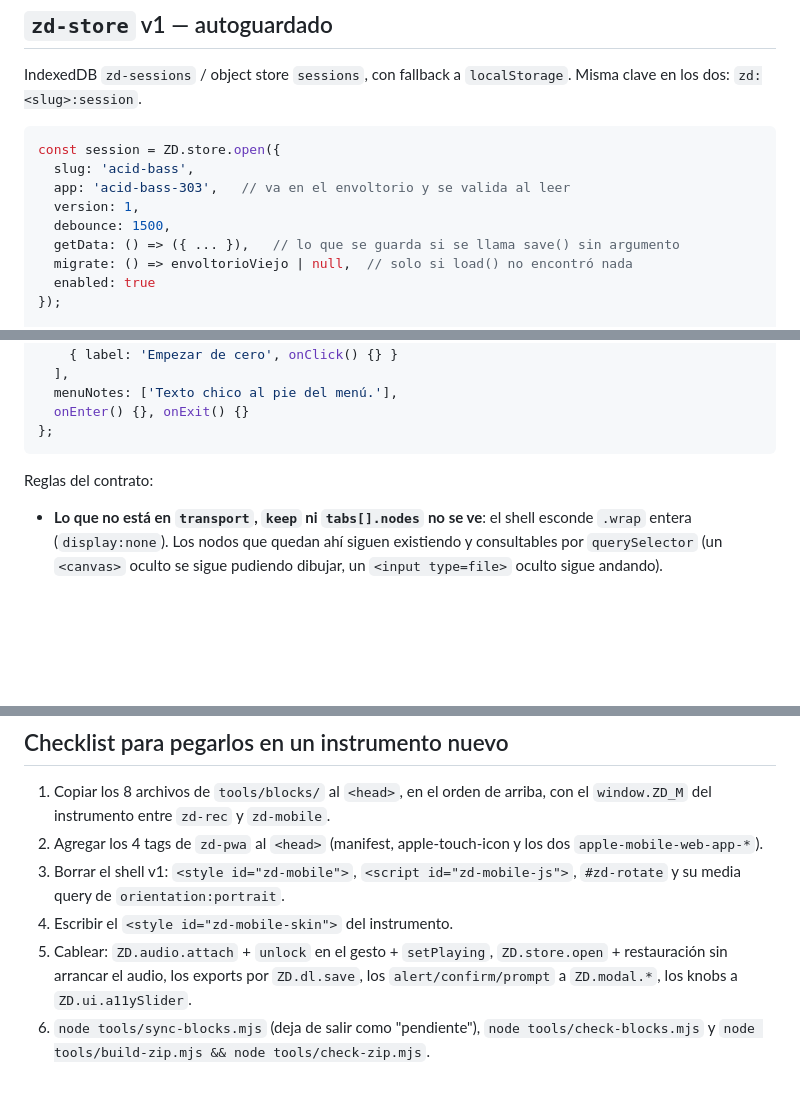
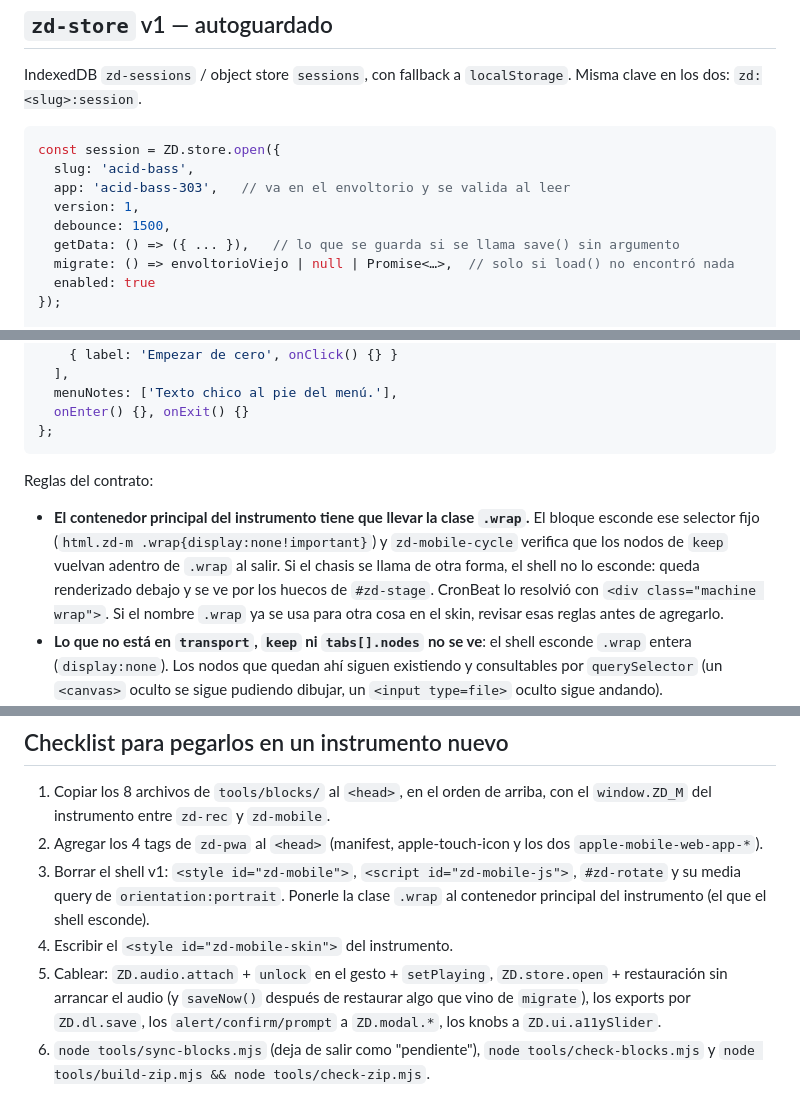
Before and after one commit to ZeroDay-MusicExploits/instruments, a Markdown page: docs/zd-blocks.md, 3 parts joined by grey strips. Drawn GitHub-style; blank space fills up the shorter version.

```diff
--- a/docs/zd-blocks.md
+++ b/docs/zd-blocks.md
@@ -106,7 +106,7 @@ const session = ZD.store.open({
   version: 1,
   debounce: 1500,
   getData: () => ({ ... }),   // lo que se guarda si se llama save() sin argumento
-  migrate: () => envoltorioViejo | null,  // solo si load() no encontró nada
+  migrate: () => envoltorioViejo | null | Promise<…>,  // solo si load() no encontró nada
   enabled: true
 });
 
@@ -341,6 +365,14 @@ window.ZD_M = {
 
 Reglas del contrato:
 
+- **El contenedor principal del instrumento tiene que llevar la clase
+  `.wrap`.** El bloque esconde ese selector fijo
+  (`html.zd-m .wrap{display:none!important}`) y `zd-mobile-cycle` verifica que
+  los nodos de `keep` vuelvan adentro de `.wrap` al salir. Si el chasis se llama
+  de otra forma, el shell no lo esconde: queda renderizado debajo y se ve por
+  los huecos de `#zd-stage`. CronBeat lo resolvió con
+  `<div class="machine wrap">`. Si el nombre `.wrap` ya se usa para otra cosa
+  en el skin, revisar esas reglas antes de agregarlo.
 - **Lo que no está en `transport`, `keep` ni `tabs[].nodes` no se ve**: el
   shell esconde `.wrap` entera (`display:none`). Los nodos que quedan ahí
   siguen existiendo y consultables por `querySelector` (un `<canvas>` oculto se
@@ -566,10 +598,12 @@ otros 4 instrumentos salen como "pendiente" hasta que su sesión C los integre.
 2. Agregar los 4 tags de `zd-pwa` al `<head>` (manifest, apple-touch-icon y los
    dos `apple-mobile-web-app-*`).
 3. Borrar el shell v1: `<style id="zd-mobile">`, `<script id="zd-mobile-js">`,
-   `#zd-rotate` y su media query de `orientation:portrait`.
+   `#zd-rotate` y su media query de `orientation:portrait`. Ponerle la clase
+   `.wrap` al contenedor principal del instrumento (el que el shell esconde).
 4. Escribir el `<style id="zd-mobile-skin">` del instrumento.
 5. Cablear: `ZD.audio.attach` + `unlock` en el gesto + `setPlaying`,
-   `ZD.store.open` + restauración sin arrancar el audio, los exports por
+   `ZD.store.open` + restauración sin arrancar el audio (y `saveNow()` después
+   de restaurar algo que vino de `migrate`), los exports por
    `ZD.dl.save`, los `alert/confirm/prompt` a `ZD.modal.*`, los knobs a
    `ZD.ui.a11ySlider`.
 6. `node tools/sync-blocks.mjs` (deja de salir como "pendiente"),
```
Also changed, not shown: other parts of docs/zd-blocks.md (+39 -3 lines).
